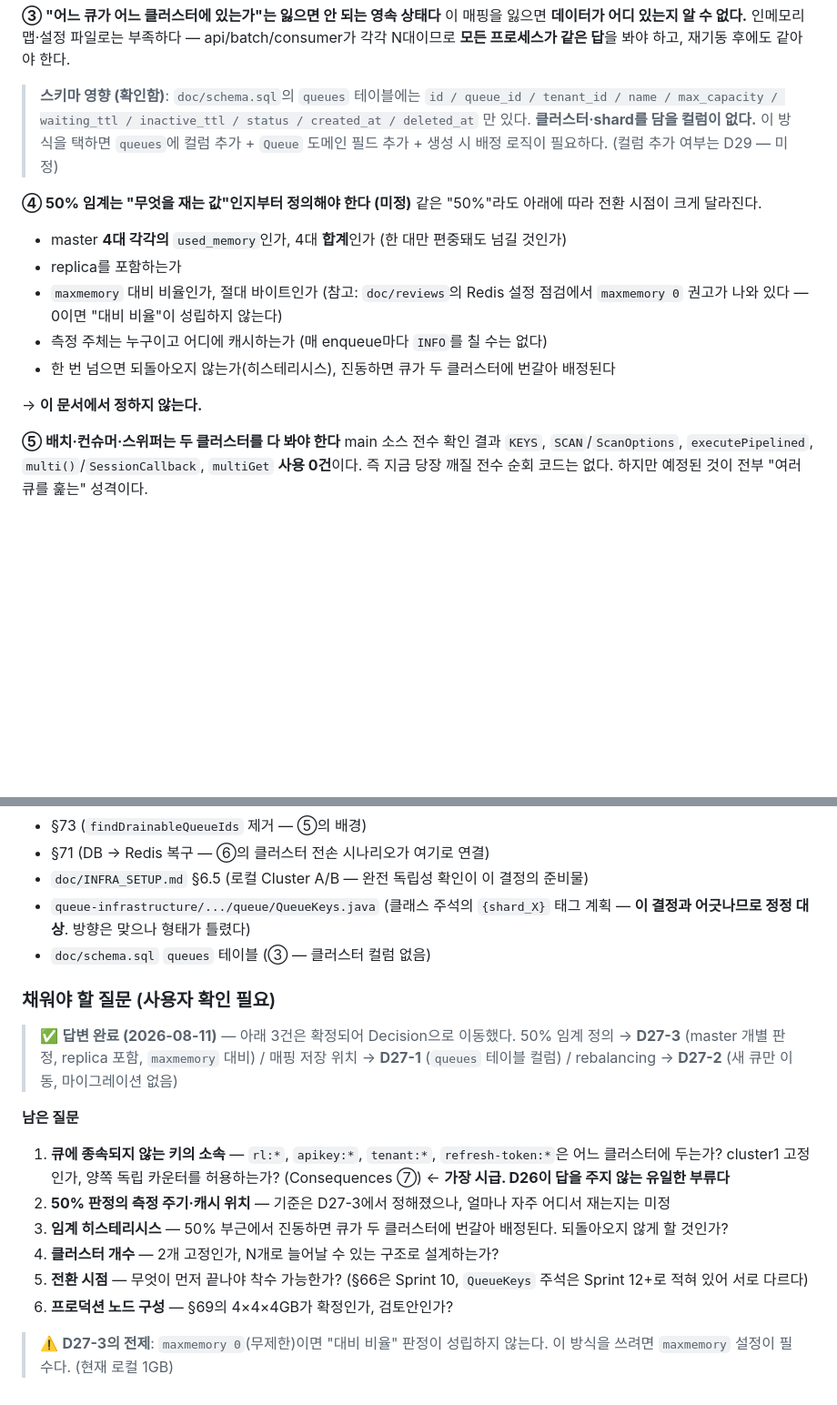
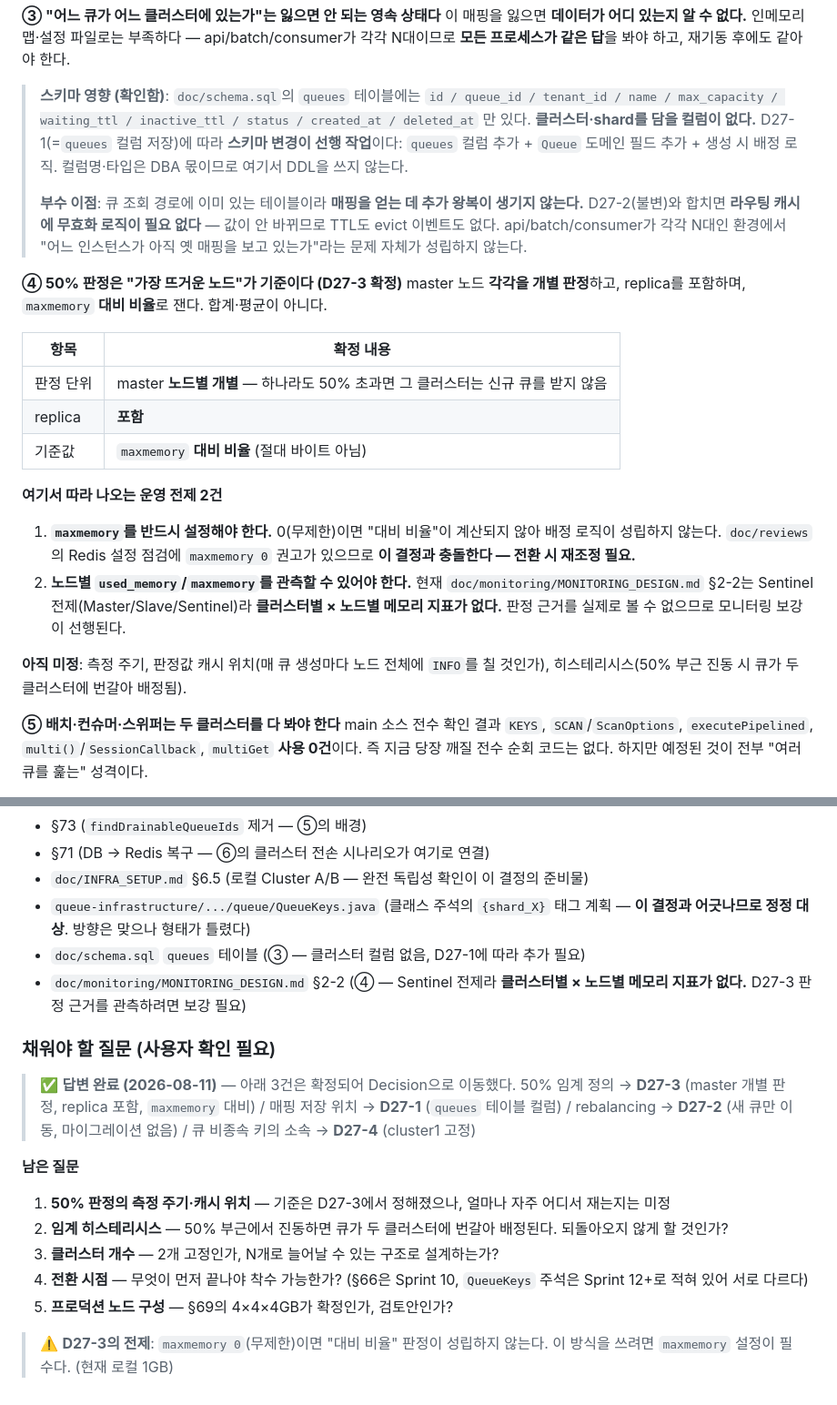
Before and after one commit to S-Onix/queue-platform, a Markdown page: doc/DECISIONS.md, 2 parts joined by grey strips. Shown at 91% size. Rendered like a GitHub page; blank space fills up the shorter version.

```diff
--- a/doc/DECISIONS.md
+++ b/doc/DECISIONS.md
@@ -3935,17 +3949,27 @@ Sentinel에서는 아무 일도 없고 Cluster에서만 `CROSSSLOT Keys in reque
 
 > **스키마 영향 (확인함)**: `doc/schema.sql`의 `queues` 테이블에는
 > `id / queue_id / tenant_id / name / max_capacity / waiting_ttl / inactive_ttl / status / created_at / deleted_at` 만 있다.
-> **클러스터·shard를 담을 컬럼이 없다.** 이 방식을 택하면 `queues`에 컬럼 추가 + `Queue` 도메인 필드 추가 + 생성 시 배정 로직이 필요하다. (컬럼 추가 여부는 D29 — 미정)
-
-**④ 50% 임계는 "무엇을 재는 값"인지부터 정의해야 한다 (미정)**
-같은 "50%"라도 아래에 따라 전환 시점이 크게 달라진다.
-- master **4대 각각의** `used_memory`인가, 4대 **합계**인가 (한 대만 편중돼도 넘길 것인가)
-- replica를 포함하는가
-- `maxmemory` 대비 비율인가, 절대 바이트인가 (참고: `doc/reviews`의 Redis 설정 점검에서 `maxmemory 0` 권고가 나와 있다 — 0이면 "대비 비율"이 성립하지 않는다)
-- 측정 주체는 누구이고 어디에 캐시하는가 (매 enqueue마다 `INFO`를 칠 수는 없다)
-- 한 번 넘으면 되돌아오지 않는가(히스테리시스), 진동하면 큐가 두 클러스터에 번갈아 배정된다
-
-→ **이 문서에서 정하지 않는다.**
+> **클러스터·shard를 담을 컬럼이 없다.** D27-1(=`queues` 컬럼 저장)에 따라 **스키마 변경이 선행 작업**이다:
+> `queues` 컬럼 추가 + `Queue` 도메인 필드 추가 + 생성 시 배정 로직. 컬럼명·타입은 DBA 몫이므로 여기서 DDL을 쓰지 않는다.
+>
+> **부수 이점**: 큐 조회 경로에 이미 있는 테이블이라 **매핑을 얻는 데 추가 왕복이 생기지 않는다.**
+> D27-2(불변)와 합치면 **라우팅 캐시에 무효화 로직이 필요 없다** — 값이 안 바뀌므로 TTL도 evict 이벤트도 없다.
+> api/batch/consumer가 각각 N대인 환경에서 "어느 인스턴스가 아직 옛 매핑을 보고 있는가"라는 문제 자체가 성립하지 않는다.
+
+**④ 50% 판정은 "가장 뜨거운 노드"가 기준이다 (D27-3 확정)**
+master 노드 **각각을 개별 판정**하고, replica를 포함하며, `maxmemory` **대비 비율**로 잰다. 합계·평균이 아니다.
+
+| 항목 | 확정 내용 |
+|---|---|
+| 판정 단위 | master **노드별 개별** — 하나라도 50% 초과면 그 클러스터는 신규 큐를 받지 않음 |
+| replica | **포함** |
+| 기준값 | `maxmemory` **대비 비율** (절대 바이트 아님) |
+
+**여기서 따라 나오는 운영 전제 2건**
+1. **`maxmemory`를 반드시 설정해야 한다.** 0(무제한)이면 "대비 비율"이 계산되지 않아 배정 로직이 성립하지 않는다. `doc/reviews`의 Redis 설정 점검에 `maxmemory 0` 권고가 있으므로 **이 결정과 충돌한다 — 전환 시 재조정 필요.**
+2. **노드별 `used_memory`/`maxmemory`를 관측할 수 있어야 한다.** 현재 `doc/monitoring/MONITORING_DESIGN.md` §2-2는 Sentinel 전제(Master/Slave/Sentinel)라 **클러스터별 × 노드별 메모리 지표가 없다.** 판정 근거를 실제로 볼 수 없으므로 모니터링 보강이 선행된다.
+
+**아직 미정**: 측정 주기, 판정값 캐시 위치(매 큐 생성마다 노드 전체에 `INFO`를 칠 것인가), 히스테리시스(50% 부근 진동 시 큐가 두 클러스터에 번갈아 배정됨).
 
 **⑤ 배치·컨슈머·스위퍼는 두 클러스터를 다 봐야 한다**
 main 소스 전수 확인 결과 `KEYS`, `SCAN`/`ScanOptions`, `executePipelined`, `multi()`/`SessionCallback`, `multiGet` **사용 0건**이다. 즉 지금 당장 깨질 전수 순회 코드는 없다. 하지만 예정된 것이 전부 "여러 큐를 훑는" 성격이다.
@@ -3987,23 +4025,24 @@ main 소스 전수 확인 결과 `KEYS`, `SCAN`/`ScanOptions`, `executePipelined
 - §71 (DB → Redis 복구 — ⑥의 클러스터 전손 시나리오가 여기로 연결)
 - `doc/INFRA_SETUP.md` §6.5 (로컬 Cluster A/B — 완전 독립성 확인이 이 결정의 준비물)
 - `queue-infrastructure/.../queue/QueueKeys.java` (클래스 주석의 `{shard_X}` 태그 계획 — **이 결정과 어긋나므로 정정 대상**. 방향은 맞으나 형태가 틀렸다)
-- `doc/schema.sql` `queues` 테이블 (③ — 클러스터 컬럼 없음)
+- `doc/schema.sql` `queues` 테이블 (③ — 클러스터 컬럼 없음, D27-1에 따라 추가 필요)
+- `doc/monitoring/MONITORING_DESIGN.md` §2-2 (④ — Sentinel 전제라 **클러스터별 × 노드별 메모리 지표가 없다.** D27-3 판정 근거를 관측하려면 보강 필요)
 
 ### 채워야 할 질문 (사용자 확인 필요)
 
 > ✅ **답변 완료 (2026-08-11)** — 아래 3건은 확정되어 Decision으로 이동했다.
 > 50% 임계 정의 → **D27-3** (master 개별 판정, replica 포함, `maxmemory` 대비) /
 > 매핑 저장 위치 → **D27-1** (`queues` 테이블 컬럼) /
-> rebalancing → **D27-2** (새 큐만 이동, 마이그레이션 없음)
+> rebalancing → **D27-2** (새 큐만 이동, 마이그레이션 없음) /
+> 큐 비종속 키의 소속 → **D27-4** (cluster1 고정)
 
 **남은 질문**
 
-1. **큐에 종속되지 않는 키의 소속** — `rl:*`, `apikey:*`, `tenant:*`, `refresh-token:*`은 어느 클러스터에 두는가? cluster1 고정인가, 양쪽 독립 카운터를 허용하는가? (Consequences ⑦) ← **가장 시급. D26이 답을 주지 않는 유일한 부류다**
-2. **50% 판정의 측정 주기·캐시 위치** — 기준은 D27-3에서 정해졌으나, 얼마나 자주 어디서 재는지는 미정
-3. **임계 히스테리시스** — 50% 부근에서 진동하면 큐가 두 클러스터에 번갈아 배정된다. 되돌아오지 않게 할 것인가?
-4. **클러스터 개수** — 2개 고정인가, N개로 늘어날 수 있는 구조로 설계하는가?
-5. **전환 시점** — 무엇이 먼저 끝나야 착수 가능한가? (§66은 Sprint 10, `QueueKeys` 주석은 Sprint 12+로 적혀 있어 서로 다르다)
-6. **프로덕션 노드 구성** — §69의 4×4×4GB가 확정인가, 검토안인가?
+1. **50% 판정의 측정 주기·캐시 위치** — 기준은 D27-3에서 정해졌으나, 얼마나 자주 어디서 재는지는 미정
+2. **임계 히스테리시스** — 50% 부근에서 진동하면 큐가 두 클러스터에 번갈아 배정된다. 되돌아오지 않게 할 것인가?
+3. **클러스터 개수** — 2개 고정인가, N개로 늘어날 수 있는 구조로 설계하는가?
+4. **전환 시점** — 무엇이 먼저 끝나야 착수 가능한가? (§66은 Sprint 10, `QueueKeys` 주석은 Sprint 12+로 적혀 있어 서로 다르다)
+5. **프로덕션 노드 구성** — §69의 4×4×4GB가 확정인가, 검토안인가?
 
 > ⚠️ **D27-3의 전제**: `maxmemory 0`(무제한)이면 "대비 비율" 판정이 성립하지 않는다.
 > 이 방식을 쓰려면 `maxmemory` 설정이 필수다. (현재 로컬 1GB)
```
Also changed, not shown: other parts of doc/DECISIONS.md (+32 -4 lines).
